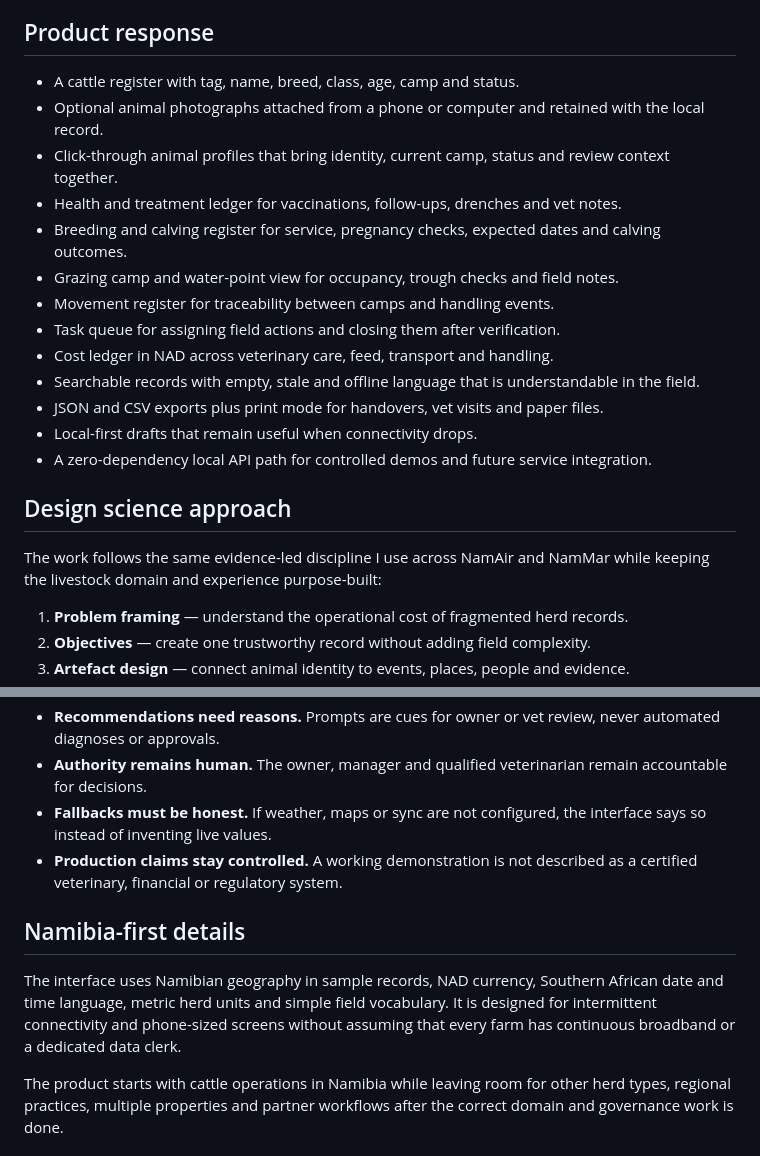
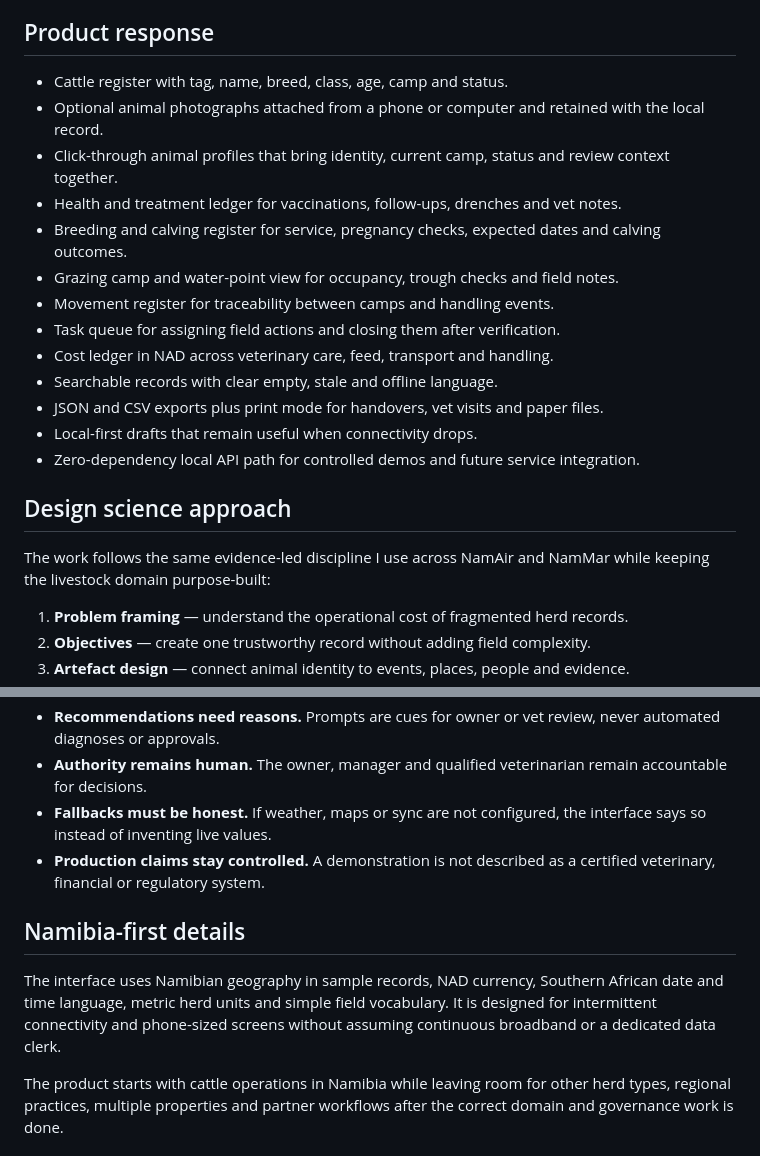
Before and after one commit to freeman-ipumbu/omutambo-herd-case-study, a Markdown page: README.md, 2 parts joined by grey strips. Rendered like a GitHub page.

Commit message:
Polish README case study presentation
Updated wording for clarity and consistency throughout the README.

```diff
--- a/README.md
+++ b/README.md
@@ -22,7 +22,7 @@ Omutambo explores a more dependable operating picture: every animal has an ident
 
 ## Product response
 
-- A cattle register with tag, name, breed, class, age, camp and status.
+- Cattle register with tag, name, breed, class, age, camp and status.
 - Optional animal photographs attached from a phone or computer and retained with the local record.
 - Click-through animal profiles that bring identity, current camp, status and review context together.
 - Health and treatment ledger for vaccinations, follow-ups, drenches and vet notes.
@@ -31,14 +31,14 @@ Omutambo explores a more dependable operating picture: every animal has an ident
 - Movement register for traceability between camps and handling events.
 - Task queue for assigning field actions and closing them after verification.
 - Cost ledger in NAD across veterinary care, feed, transport and handling.
-- Searchable records with empty, stale and offline language that is understandable in the field.
+- Searchable records with clear empty, stale and offline language.
 - JSON and CSV exports plus print mode for handovers, vet visits and paper files.
 - Local-first drafts that remain useful when connectivity drops.
-- A zero-dependency local API path for controlled demos and future service integration.
+- Zero-dependency local API path for controlled demos and future service integration.
 
 ## Design science approach
 
-The work follows the same evidence-led discipline I use across NamAir and NamMar while keeping the livestock domain and experience purpose-built:
+The work follows the same evidence-led discipline I use across NamAir and NamMar while keeping the livestock domain purpose-built:
 
 1. **Problem framing** — understand the operational cost of fragmented herd records.
 2. **Objectives** — create one trustworthy record without adding field complexity.
@@ -55,11 +55,11 @@ The work follows the same evidence-led discipline I use across NamAir and NamMar
 - **Recommendations need reasons.** Prompts are cues for owner or vet review, never automated diagnoses or approvals.
 - **Authority remains human.** The owner, manager and qualified veterinarian remain accountable for decisions.
 - **Fallbacks must be honest.** If weather, maps or sync are not configured, the interface says so instead of inventing live values.
-- **Production claims stay controlled.** A working demonstration is not described as a certified veterinary, financial or regulatory system.
+- **Production claims stay controlled.** A demonstration is not described as a certified veterinary, financial or regulatory system.
 
 ## Namibia-first details
 
-The interface uses Namibian geography in sample records, NAD currency, Southern African date and time language, metric herd units and simple field vocabulary. It is designed for intermittent connectivity and phone-sized screens without assuming that every farm has continuous broadband or a dedicated data clerk.
+The interface uses Namibian geography in sample records, NAD currency, Southern African date and time language, metric herd units and simple field vocabulary. It is designed for intermittent connectivity and phone-sized screens without assuming continuous broadband or a dedicated data clerk.
 
 The product starts with cattle operations in Namibia while leaving room for other herd types, regional practices, multiple properties and partner workflows after the correct domain and governance work is done.
 
```
Also changed, not shown: other parts of README.md (+1 -2 lines).
